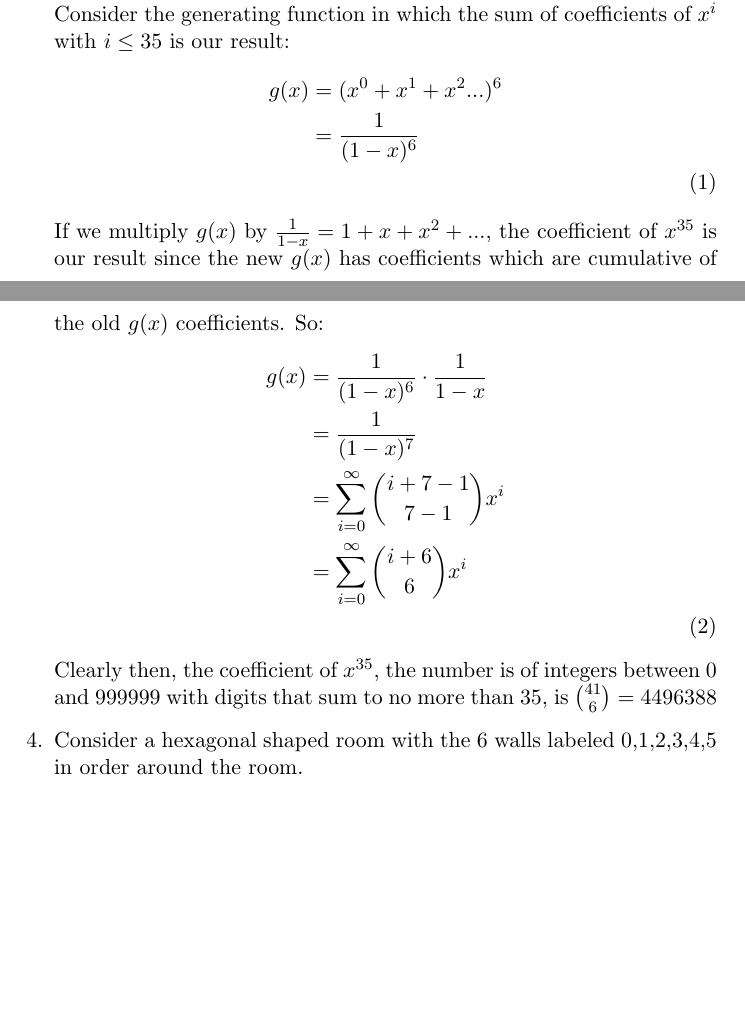
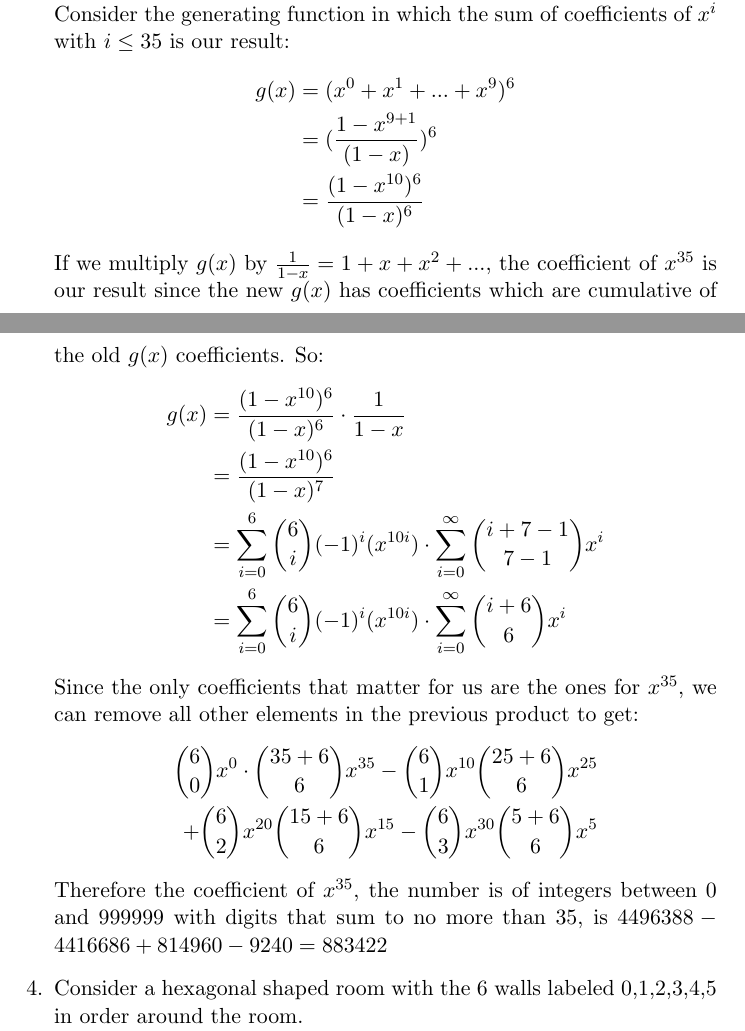
Before and after one commit to sterlinglaird/MATH-222, a LaTeX document (A4/A4.tex): two parts of pages 2 and 3 of 5, joined at a grey line, cut so that both start at the same text, the shorter picture padded with empty space. Compiled offline with pdfLaTeX.

Commit message:
Fixed q3

```diff
--- a/A4/A4.tex
+++ b/A4/A4.tex
@@ -33,17 +33,22 @@ $\therefore S(n,n-2)=\binom{n}{3}+3\binom{n}{4}$ for $n\geq 4$.
 We can use a generating function to get our result.\\
 Consider the generating function in which the sum of coefficients of $x^i$ with $i\leq 35$ is our result:
 	\begin{align}
-		g(x)&=(x^0+x^1+x^2...)^6 \nonumber\\
-		&=\frac{1}{(1-x)^6} \nonumber\\
+		g(x)&=(x^0+x^1+...+x^9)^6 \nonumber\\
+		&=(\frac{1-x^{9+1}}{(1-x)})^6 \nonumber\\
+		&=\frac{(1-x^{10})^6}{(1-x)^6} \nonumber
 	\end{align}
 If we multiply $g(x)$ by $\frac{1}{1-x}=1+x+x^2+...$, the coefficient of $x^{35}$ is our result since the new $g(x)$ has coefficients which are cumulative of the old $g(x)$ coefficients. So:
 	\begin{align}
-		g(x)&=\frac{1}{(1-x)^6}\cdot \frac{1}{1-x} \nonumber\\
-		&=\frac{1}{(1-x)^7} \nonumber\\
-		&=\sum_{i=0}^{\infty} \binom{i+7-1}{7-1}x^i  \nonumber\\
-		&=\sum_{i=0}^{\infty} \binom{i+6}{6}x^i \nonumber\\
+		g(x)&=\frac{(1-x^{10})^6}{(1-x)^6}\cdot \frac{1}{1-x} \nonumber\\
+		&=\frac{(1-x^{10})^6}{(1-x)^7} \nonumber\\
+		&=\sum_{i=0}^{6} \binom{6}{i}(-1)^i(x^{10i}) \cdot \sum_{i=0}^{\infty} \binom{i+7-1}{7-1}x^i  \nonumber\\
+		&=\sum_{i=0}^{6} \binom{6}{i}(-1)^i(x^{10i}) \cdot \sum_{i=0}^{\infty} \binom{i+6}{6}x^i  \nonumber
 	\end{align}
-Clearly then, the coefficient of $x^{35}$, the number is of integers between 0 and 999999 with digits that sum to no more than 35, is $\binom{41}{6} = 4496388$
+Since the only coefficients that matter for us are the ones for $x^{35}$, we can remove all other elements in the previous product to get:
+	\begin{align}
+	\binom{6}{0}x^0\cdot\binom{35+6}{6}x^{35}-\binom{6}{1}x^{10}\binom{25+6}{6}x^{25} \nonumber\\ +\binom{6}{2}x^{20}\binom{15+6}{6}x^{15}-\binom{6}{3}x^{30}\binom{5+6}{6}x^{5} \nonumber
+	\end{align}
+Therefore the coefficient of $x^{35}$, the number is of integers between 0 and 999999 with digits that sum to no more than 35, is $4496388-4416686+814960-9240=883422$
 \item
 Consider a hexagonal shaped room with the 6 walls labeled 0,1,2,3,4,5 in order around the room.\\
 Let $c_i$ be the condition that the walls $i$ and $i+1\mod 5$ are the same color for $0\leq i\leq5$.\\
```
